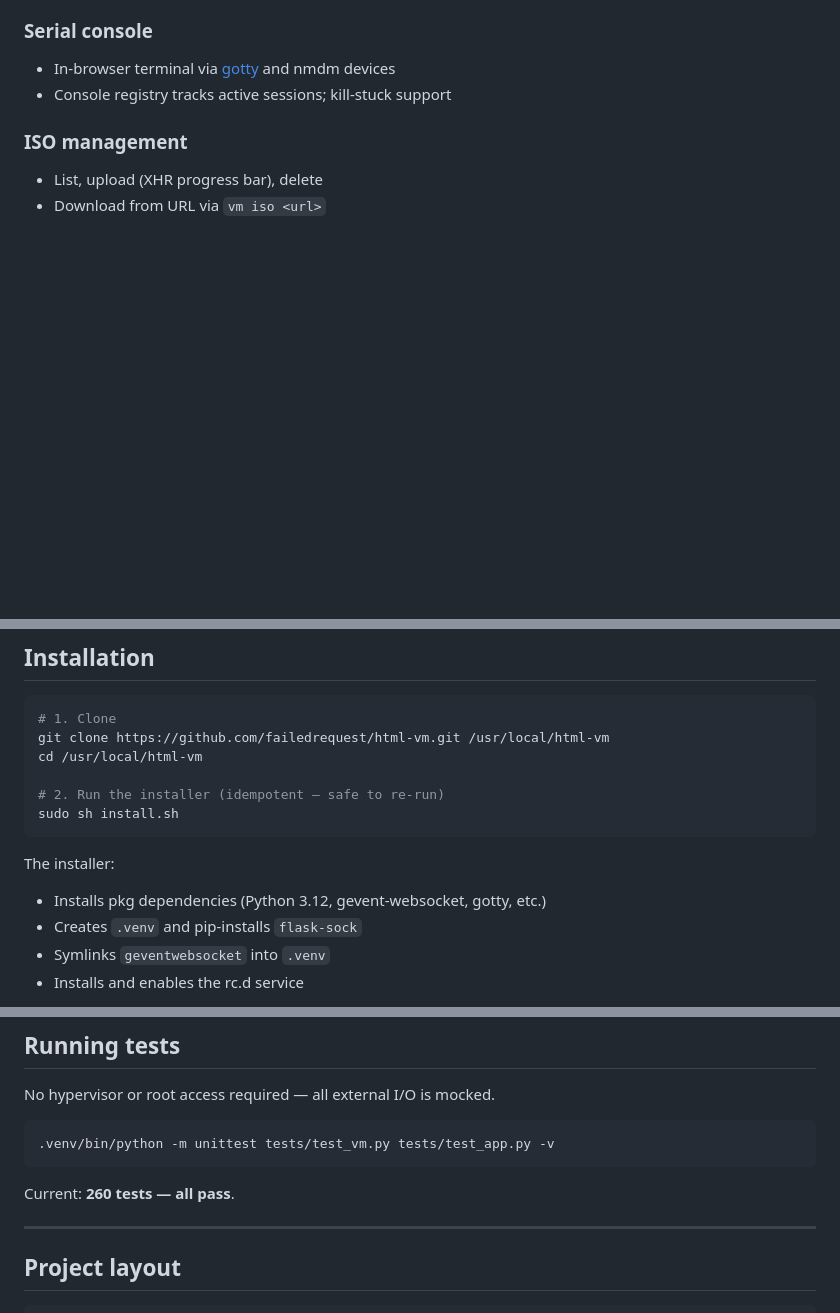
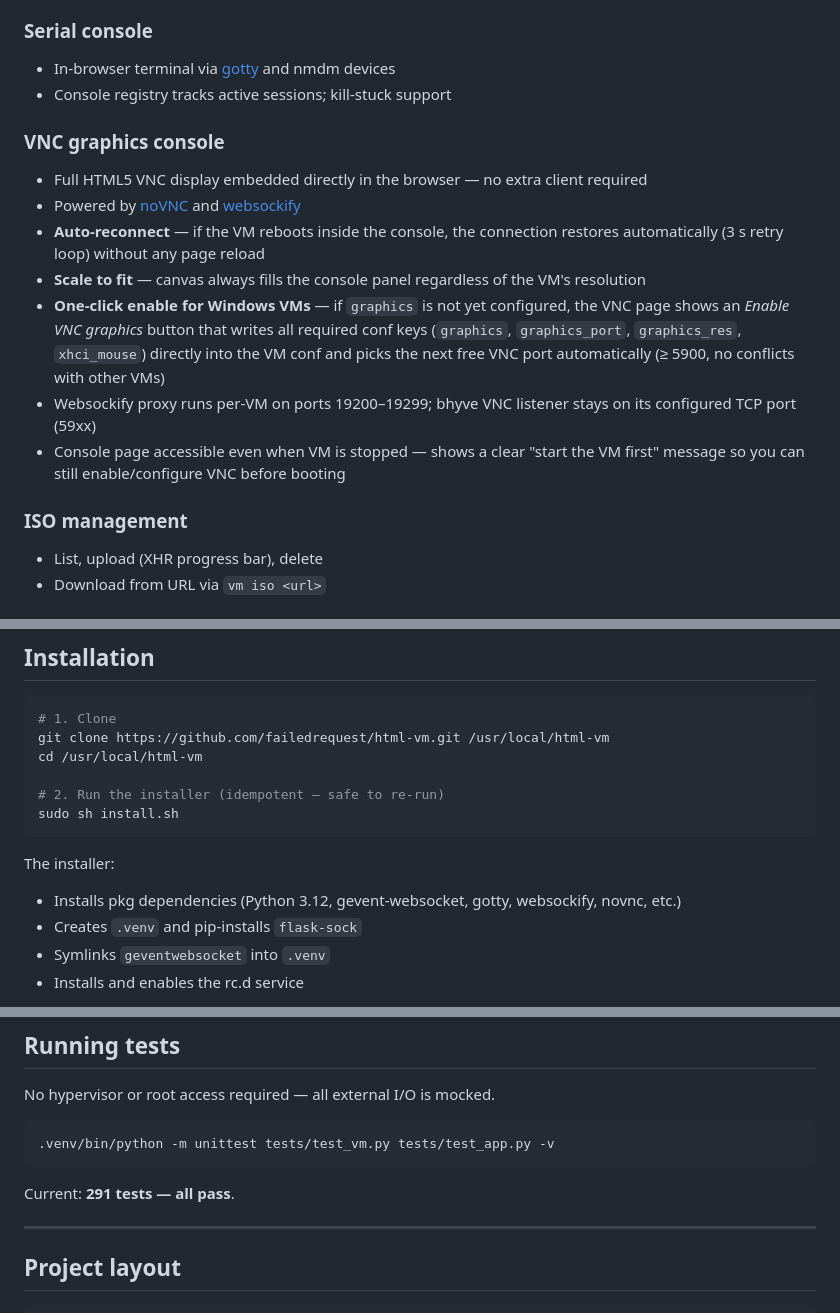
Before and after one commit to failedrequest/html-vm, a Markdown page: README.md, 3 parts joined by grey strips. GitHub-like rendering; blank space fills up the shorter version.

````diff
--- a/README.md
+++ b/README.md
@@ -36,6 +36,15 @@ Manage bhyve virtual machines from a browser — no command line required.
 ### Serial console
 - In-browser terminal via [gotty](https://github.com/sorenisanerd/gotty) and nmdm devices
 - Console registry tracks active sessions; kill-stuck support
+
+### VNC graphics console
+- Full HTML5 VNC display embedded directly in the browser — no extra client required
+- Powered by [noVNC](https://novnc.com/) and [websockify](https://github.com/novnc/websockify)
+- **Auto-reconnect** — if the VM reboots inside the console, the connection restores automatically (3 s retry loop) without any page reload
+- **Scale to fit** — canvas always fills the console panel regardless of the VM's resolution
+- **One-click enable for Windows VMs** — if `graphics` is not yet configured, the VNC page shows an *Enable VNC graphics* button that writes all required conf keys (`graphics`, `graphics_port`, `graphics_res`, `xhci_mouse`) directly into the VM conf and picks the next free VNC port automatically (≥ 5900, no conflicts with other VMs)
+- Websockify proxy runs per-VM on ports 19200–19299; bhyve VNC listener stays on its configured TCP port (59xx)
+- Console page accessible even when VM is stopped — shows a clear "start the VM first" message so you can still enable/configure VNC before booting
 
 ### ISO management
 - List, upload (XHR progress bar), delete
@@ -103,7 +116,7 @@ sudo sh install.sh
 ```
 
 The installer:
-- Installs pkg dependencies (Python 3.12, gevent-websocket, gotty, etc.)
+- Installs pkg dependencies (Python 3.12, gevent-websocket, gotty, websockify, novnc, etc.)
 - Creates `.venv` and pip-installs `flask-sock`
 - Symlinks `geventwebsocket` into `.venv`
 - Installs and enables the rc.d service
@@ -139,7 +152,7 @@ No hypervisor or root access required — all external I/O is mocked.
 .venv/bin/python -m unittest tests/test_vm.py tests/test_app.py -v
 ```
 
-Current: **260 tests — all pass**.
+Current: **291 tests — all pass**.
 
 ---
 
````
Also changed, not shown: other parts of README.md (+32 -2 lines).
